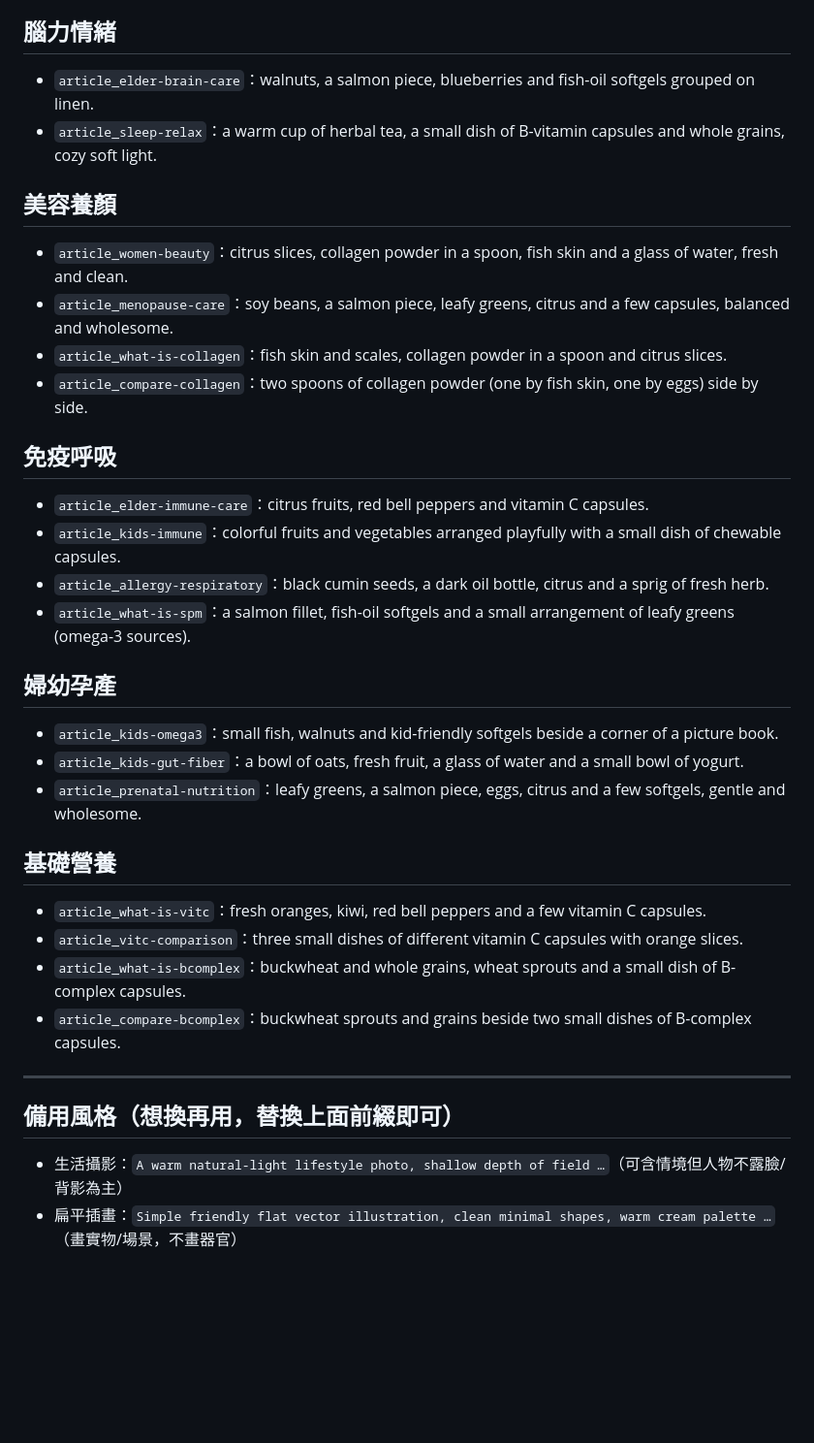
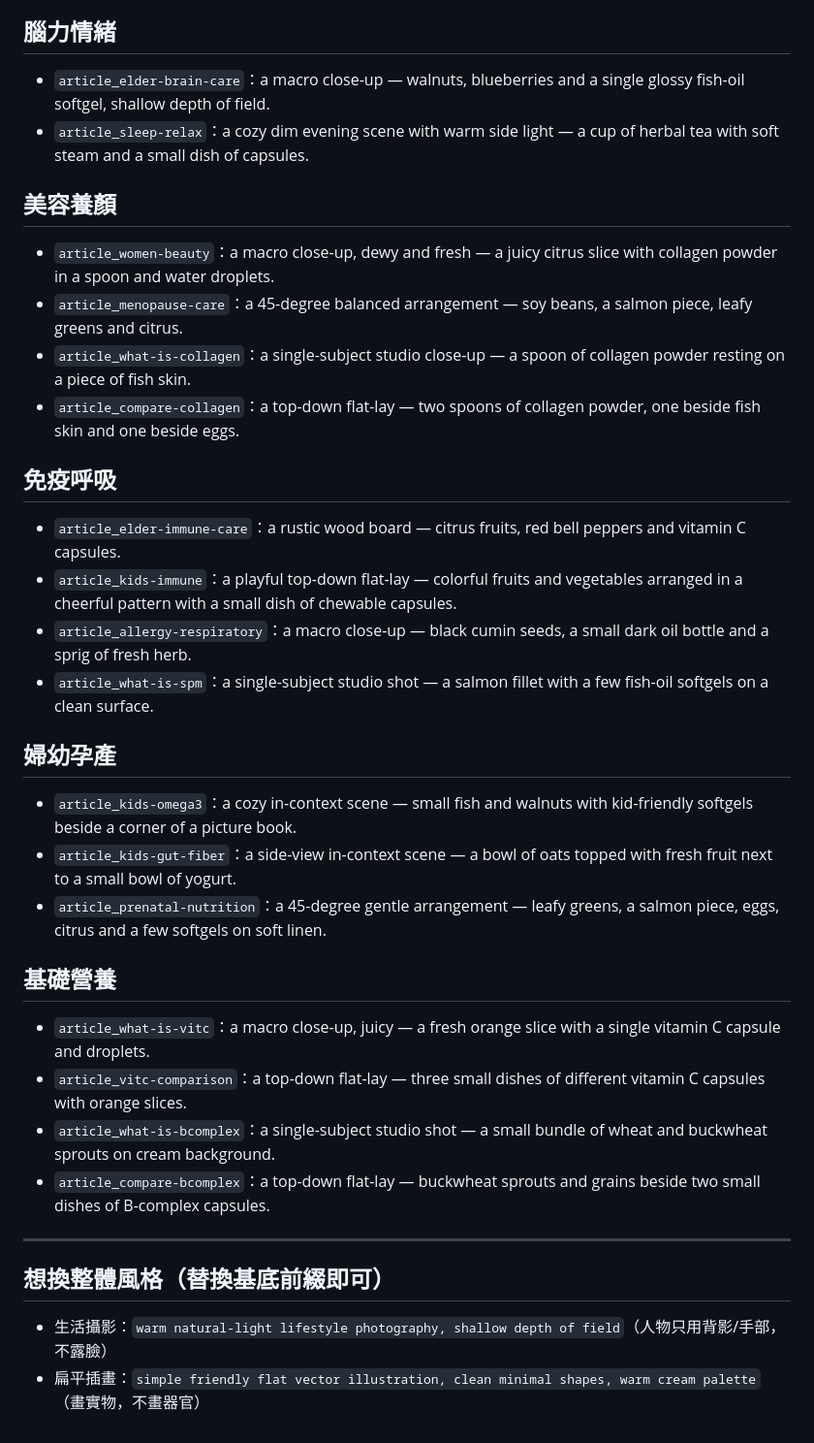
Before and after one commit to centerseed/materia, a Markdown page: content/_image_prompts.md, the part around one of its changes. Shown at 97% size. GitHub-like rendering; blank space fills up the shorter version.

```diff
--- a/content/_image_prompts.md
+++ b/content/_image_prompts.md
@@ -45,32 +46,32 @@ Scene:
 
 ## 腦力情緒
-- `article_elder-brain-care`：walnuts, a salmon piece, blueberries and fish-oil softgels grouped on linen.
-- `article_sleep-relax`：a warm cup of herbal tea, a small dish of B-vitamin capsules and whole grains, cozy soft light.
+- `article_elder-brain-care`：a macro close-up — walnuts, blueberries and a single glossy fish-oil softgel, shallow depth of field.
+- `article_sleep-relax`：a cozy dim evening scene with warm side light — a cup of herbal tea with soft steam and a small dish of capsules.
 
 ## 美容養顏
-- `article_women-beauty`：citrus slices, collagen powder in a spoon, fish skin and a glass of water, fresh and clean.
-- `article_menopause-care`：soy beans, a salmon piece, leafy greens, citrus and a few capsules, balanced and wholesome.
-- `article_what-is-collagen`：fish skin and scales, collagen powder in a spoon and citrus slices.
-- `article_compare-collagen`：two spoons of collagen powder (one by fish skin, one by eggs) side by side.
+- `article_women-beauty`：a macro close-up, dewy and fresh — a juicy citrus slice with collagen powder in a spoon and water droplets.
+- `article_menopause-care`：a 45-degree balanced arrangement — soy beans, a salmon piece, leafy greens and citrus.
+- `article_what-is-collagen`：a single-subject studio close-up — a spoon of collagen powder resting on a piece of fish skin.
+- `article_compare-collagen`：a top-down flat-lay — two spoons of collagen powder, one beside fish skin and one beside eggs.
 
 ## 免疫呼吸
-- `article_elder-immune-care`：citrus fruits, red bell peppers and vitamin C capsules.
-- `article_kids-immune`：colorful fruits and vegetables arranged playfully with a small dish of chewable capsules.
-- `article_allergy-respiratory`：black cumin seeds, a dark oil bottle, citrus and a sprig of fresh herb.
-- `article_what-is-spm`：a salmon fillet, fish-oil softgels and a small arrangement of leafy greens (omega-3 sources).
+- `article_elder-immune-care`：a rustic wood board — citrus fruits, red bell peppers and vitamin C capsules.
+- `article_kids-immune`：a playful top-down flat-lay — colorful fruits and vegetables arranged in a cheerful pattern with a small dish of chewable capsules.
+- `article_allergy-respiratory`：a macro close-up — black cumin seeds, a small dark oil bottle and a sprig of fresh herb.
+- `article_what-is-spm`：a single-subject studio shot — a salmon fillet with a few fish-oil softgels on a clean surface.
 
 ## 婦幼孕產
-- `article_kids-omega3`：small fish, walnuts and kid-friendly softgels beside a corner of a picture book.
-- `article_kids-gut-fiber`：a bowl of oats, fresh fruit, a glass of water and a small bowl of yogurt.
-- `article_prenatal-nutrition`：leafy greens, a salmon piece, eggs, citrus and a few softgels, gentle and wholesome.
+- `article_kids-omega3`：a cozy in-context scene — small fish and walnuts with kid-friendly softgels beside a corner of a picture book.
+- `article_kids-gut-fiber`：a side-view in-context scene — a bowl of oats topped with fresh fruit next to a small bowl of yogurt.
+- `article_prenatal-nutrition`：a 45-degree gentle arrangement — leafy greens, a salmon piece, eggs, citrus and a few softgels on soft linen.
 
 ## 基礎營養
-- `article_what-is-vitc`：fresh oranges, kiwi, red bell peppers and a few vitamin C capsules.
-- `article_vitc-comparison`：three small dishes of different vitamin C capsules with orange slices.
-- `article_what-is-bcomplex`：buckwheat and whole grains, wheat sprouts and a small dish of B-complex capsules.
-- `article_compare-bcomplex`：buckwheat sprouts and grains beside two small dishes of B-complex capsules.
+- `article_what-is-vitc`：a macro close-up, juicy — a fresh orange slice with a single vitamin C capsule and droplets.
+- `article_vitc-comparison`：a top-down flat-lay — three small dishes of different vitamin C capsules with orange slices.
+- `article_what-is-bcomplex`：a single-subject studio shot — a small bundle of wheat and buckwheat sprouts on cream background.
+- `article_compare-bcomplex`：a top-down flat-lay — buckwheat sprouts and grains beside two small dishes of B-complex capsules.
 
 ---
-## 備用風格（想換再用，替換上面前綴即可）
-- 生活攝影：`A warm natural-light lifestyle photo, shallow depth of field …`（可含情境但人物不露臉/背影為主）
-- 扁平插畫：`Simple friendly flat vector illustration, clean minimal shapes, warm cream palette …`（畫實物/場景，不畫器官）
+## 想換整體風格（替換基底前綴即可）
+- 生活攝影：`warm natural-light lifestyle photography, shallow depth of field`（人物只用背影/手部，不露臉）
+- 扁平插畫：`simple friendly flat vector illustration, clean minimal shapes, warm cream palette`（畫實物，不畫器官）
```
Also changed, not shown: other parts of content/_image_prompts.md (+31 -30 lines).
